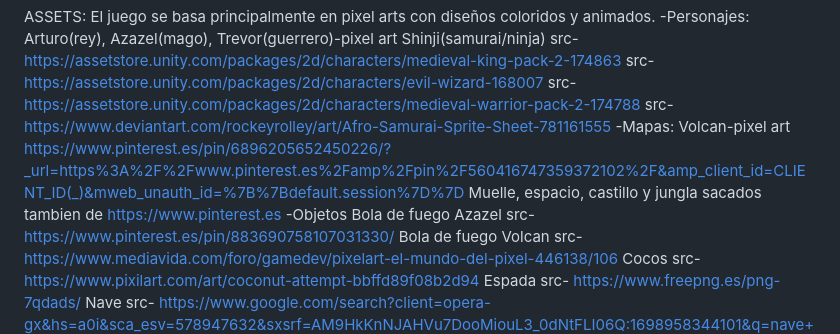
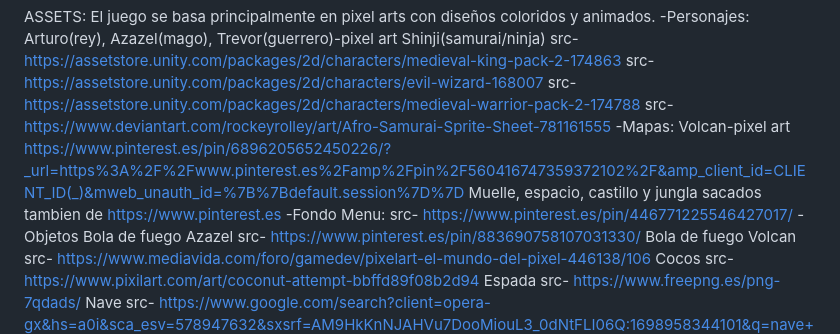
Before and after one commit to JaviBravoPerucho/Ego-Battle, a Markdown page: ASSETS.md, the part around the change. GitHub-like rendering.

```diff
--- a/ASSETS.md
+++ b/ASSETS.md
@@ -11,6 +11,8 @@ src- https://www.deviantart.com/rockeyrolley/art/Afro-Samurai-Sprite-Sheet-78116
 Volcan-pixel art
 https://www.pinterest.es/pin/6896205652450226/?_url=https%3A%2F%2Fwww.pinterest.es%2Famp%2Fpin%2F560416747359372102%2F&amp_client_id=CLIENT_ID(_)&mweb_unauth_id=%7B%7Bdefault.session%7D%7D
 Muelle, espacio, castillo  y jungla sacados tambien de https://www.pinterest.es
+-Fondo Menu:
+src- https://www.pinterest.es/pin/446771225546427017/
 -Objetos
 Bola de fuego Azazel
 src- https://www.pinterest.es/pin/883690758107031330/
```
Also changed, not shown: assets/img/Shinji/Idle.png, assets/img/Shinji/Jump.png, 2 other files.
